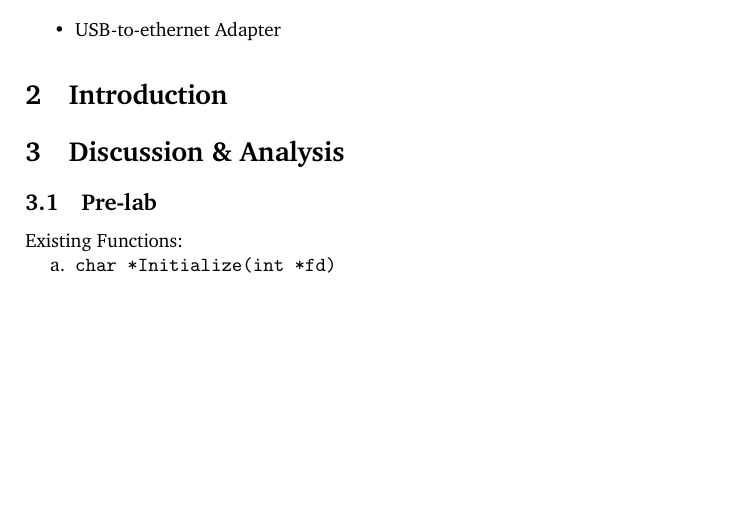
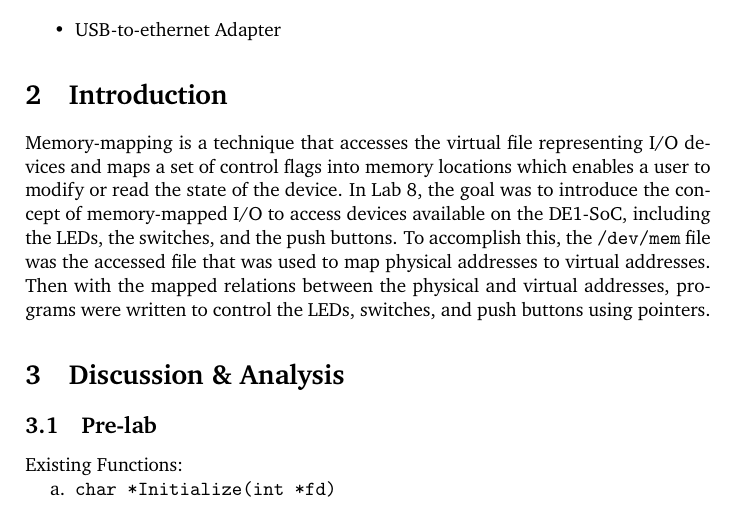
Before and after one commit to MDBrodskiy/Embedded_Design, a LaTeX document (Labs/Lab 8/Lab.tex): part of page 3 of 4, cut so that both start at the same text, the shorter picture padded with empty space. Compiled offline with pdfLaTeX.

```diff
--- a/Labs/Lab 8/Lab.tex
+++ b/Labs/Lab 8/Lab.tex
@@ -65,6 +65,8 @@
 \end{itemize}
 
 \section{Introduction}
+
+Memory-mapping is a technique that accesses the virtual file representing I/O devices and maps a set of control flags into memory locations which enables a user to modify or read the state of the device. In Lab 8, the goal was to introduce the concept of memory-mapped I/O to access devices available on the DE1-SoC, including the LEDs, the switches, and the push buttons. To accomplish this, the \texttt{/dev/mem} file was the accessed file that was used to map physical addresses to virtual addresses. Then with the mapped relations between the physical and virtual addresses, programs were written to control the LEDs, switches, and push buttons using pointers.
 
 \section{Discussion \& Analysis}
 
```
Also changed, not shown: Labs/Lab 8/Lab.pdf, README.md.
